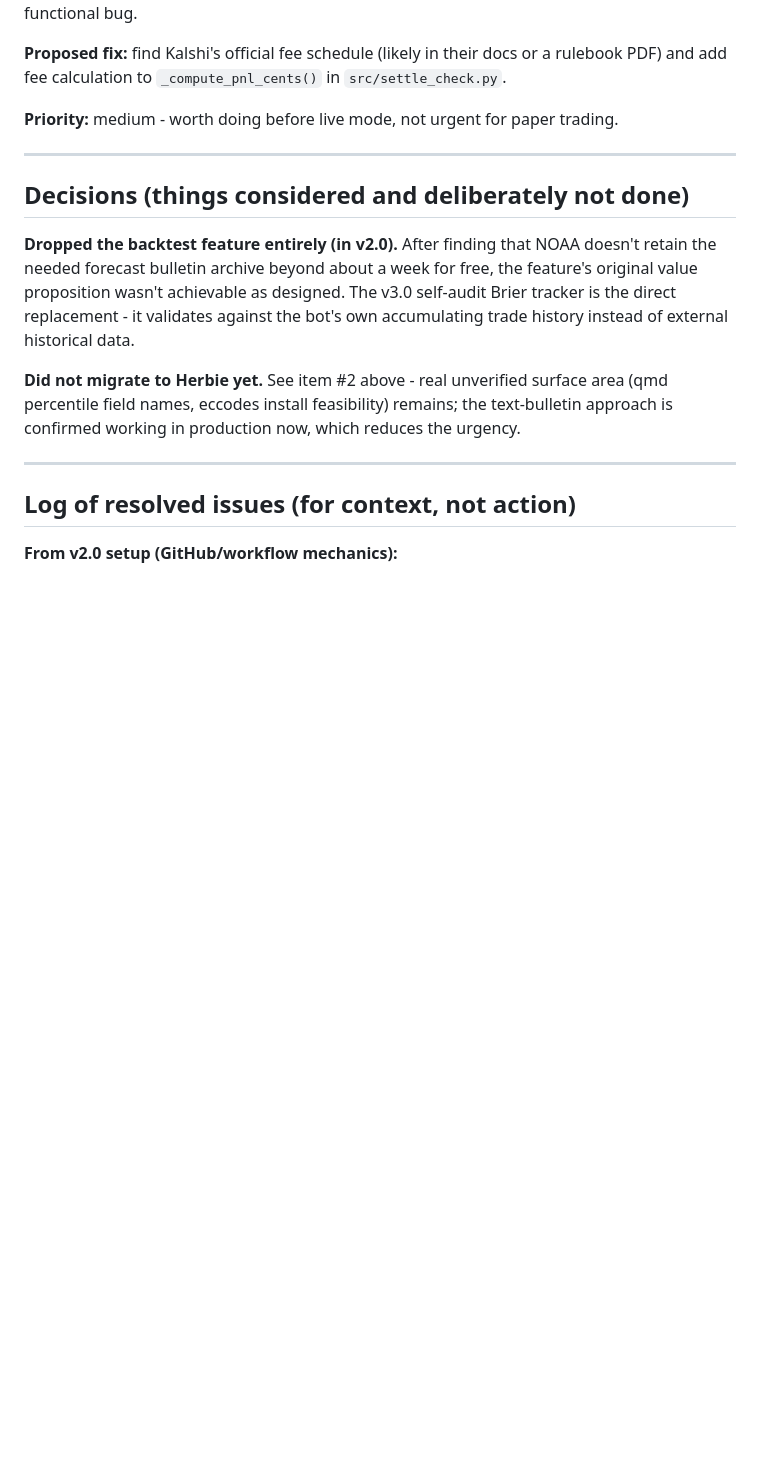
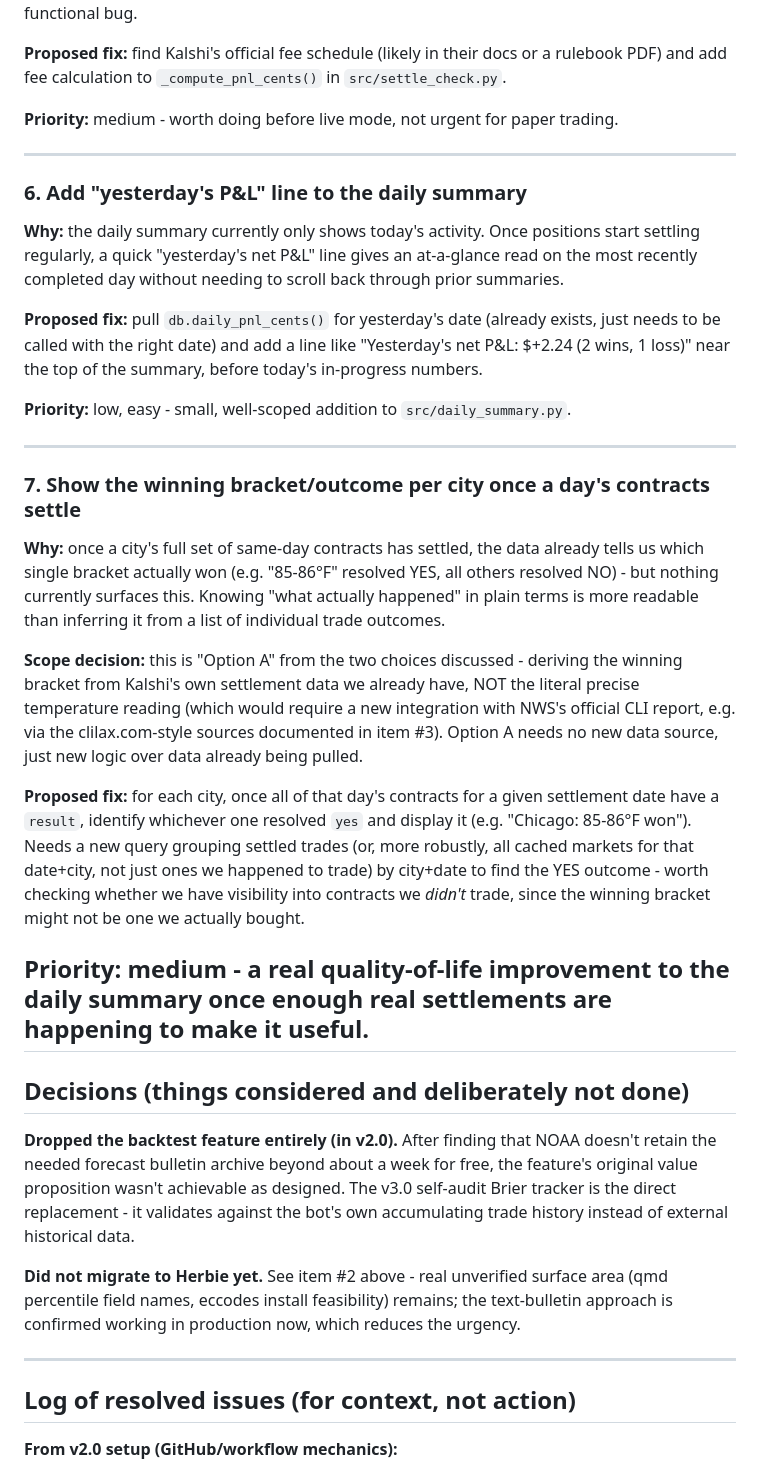
Before and after one commit to vexedvoyager/weather4, a Markdown page: IMPROVEMENTS.md, the part around the change. Rendered like a GitHub page; blank space fills up the shorter version.

Commit message:
Document new improvement proposals in IMPROVEMENTS.md
Added proposals for enhancements to daily summary and contract outcomes.

```diff
--- a/IMPROVEMENTS.md
+++ b/IMPROVEMENTS.md
@@ -132,6 +132,51 @@ paper trading.
 
 ---
 
+### 6. Add "yesterday's P&L" line to the daily summary
+
+**Why:** the daily summary currently only shows today's activity. Once
+positions start settling regularly, a quick "yesterday's net P&L" line
+gives an at-a-glance read on the most recently completed day without
+needing to scroll back through prior summaries.
+
+**Proposed fix:** pull `db.daily_pnl_cents()` for yesterday's date
+(already exists, just needs to be called with the right date) and add a
+line like "Yesterday's net P&L: $+2.24 (2 wins, 1 loss)" near the top of
+the summary, before today's in-progress numbers.
+
+**Priority:** low, easy - small, well-scoped addition to
+`src/daily_summary.py`.
+
+---
+
+### 7. Show the winning bracket/outcome per city once a day's contracts settle
+
+**Why:** once a city's full set of same-day contracts has settled, the
+data already tells us which single bracket actually won (e.g. "85-86°F"
+resolved YES, all others resolved NO) - but nothing currently surfaces
+this. Knowing "what actually happened" in plain terms is more readable
+than inferring it from a list of individual trade outcomes.
+
+**Scope decision:** this is "Option A" from the two choices discussed -
+deriving the winning bracket from Kalshi's own settlement data we
+already have, NOT the literal precise temperature reading (which would
+require a new integration with NWS's official CLI report, e.g. via the
+clilax.com-style sources documented in item #3). Option A needs no new
+data source, just new logic over data already being pulled.
+
+**Proposed fix:** for each city, once all of that day's contracts for a
+given settlement date have a `result`, identify whichever one resolved
+`yes` and display it (e.g. "Chicago: 85-86°F won"). Needs a new query
+grouping settled trades (or, more robustly, all cached markets for that
+date+city, not just ones we happened to trade) by city+date to find the
+YES outcome - worth checking whether we have visibility into contracts
+we *didn't* trade, since the winning bracket might not be one we
+actually bought.
+
+**Priority:** medium - a real quality-of-life improvement to the daily
+summary once enough real settlements are happening to make it useful.
+---
+
 ## Decisions (things considered and deliberately not done)
 
 **Dropped the backtest feature entirely (in v2.0).** After finding that
```
